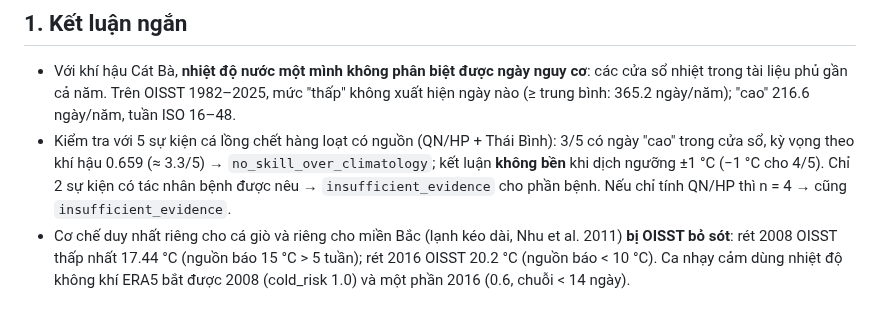
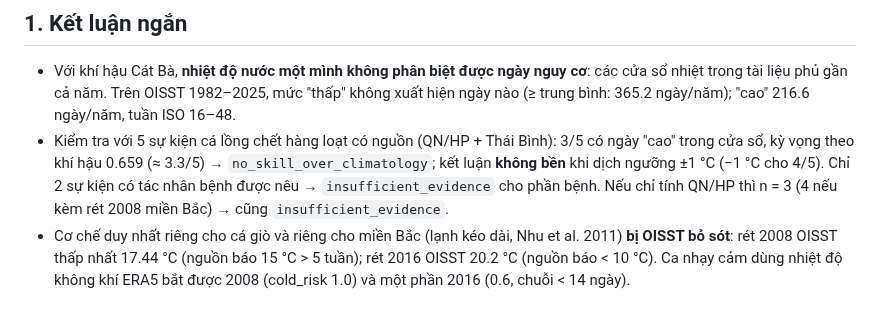
Before and after one commit to 2imPusc/Hydro-Aqua-Predict, a Markdown page: docs/eval/2026-10-23-disease-risk.md, the part around the change. Rendered like a GitHub page.

Commit message:
docs: disease-risk eval, fix QN/HP event count
Co-Authored-By: Claude Opus 5.5 (1M context) <noreply@anthropic.com>

```diff
--- a/docs/eval/2026-10-23-disease-risk.md
+++ b/docs/eval/2026-10-23-disease-risk.md
@@ -6,7 +6,7 @@
 ## 1. Kết luận ngắn
 
 - Với khí hậu Cát Bà, **nhiệt độ nước một mình không phân biệt được ngày nguy cơ**: các cửa sổ nhiệt trong tài liệu phủ gần cả năm. Trên OISST 1982–2025, mức "thấp" không xuất hiện ngày nào (≥ trung bình: 365.2 ngày/năm); "cao" 216.6 ngày/năm, tuần ISO 16–48.
-- Kiểm tra với 5 sự kiện cá lồng chết hàng loạt có nguồn (QN/HP + Thái Bình): 3/5 có ngày "cao" trong cửa sổ, kỳ vọng theo khí hậu 0.659 (≈ 3.3/5) → `no_skill_over_climatology`; kết luận **không bền** khi dịch ngưỡng ±1 °C (−1 °C cho 4/5). Chỉ 2 sự kiện có tác nhân bệnh được nêu → `insufficient_evidence` cho phần bệnh. Nếu chỉ tính QN/HP thì n = 4 → cũng `insufficient_evidence`.
+- Kiểm tra với 5 sự kiện cá lồng chết hàng loạt có nguồn (QN/HP + Thái Bình): 3/5 có ngày "cao" trong cửa sổ, kỳ vọng theo khí hậu 0.659 (≈ 3.3/5) → `no_skill_over_climatology`; kết luận **không bền** khi dịch ngưỡng ±1 °C (−1 °C cho 4/5). Chỉ 2 sự kiện có tác nhân bệnh được nêu → `insufficient_evidence` cho phần bệnh. Nếu chỉ tính QN/HP thì n = 3 (4 nếu kèm rét 2008 miền Bắc) → cũng `insufficient_evidence`.
 - Cơ chế duy nhất riêng cho cá giò và riêng cho miền Bắc (lạnh kéo dài, Nhu et al. 2011) **bị OISST bỏ sót**: rét 2008 OISST thấp nhất 17.44 °C (nguồn báo 15 °C > 5 tuần); rét 2016 OISST 20.2 °C (nguồn báo < 10 °C). Ca nhạy cảm dùng nhiệt độ không khí ERA5 bắt được 2008 (cold_risk 1.0) và một phần 2016 (0.6, chuỗi < 14 ngày).
 
 ## 2. Nguồn tài liệu (chỉ số đã đọc trực tiếp)
```
